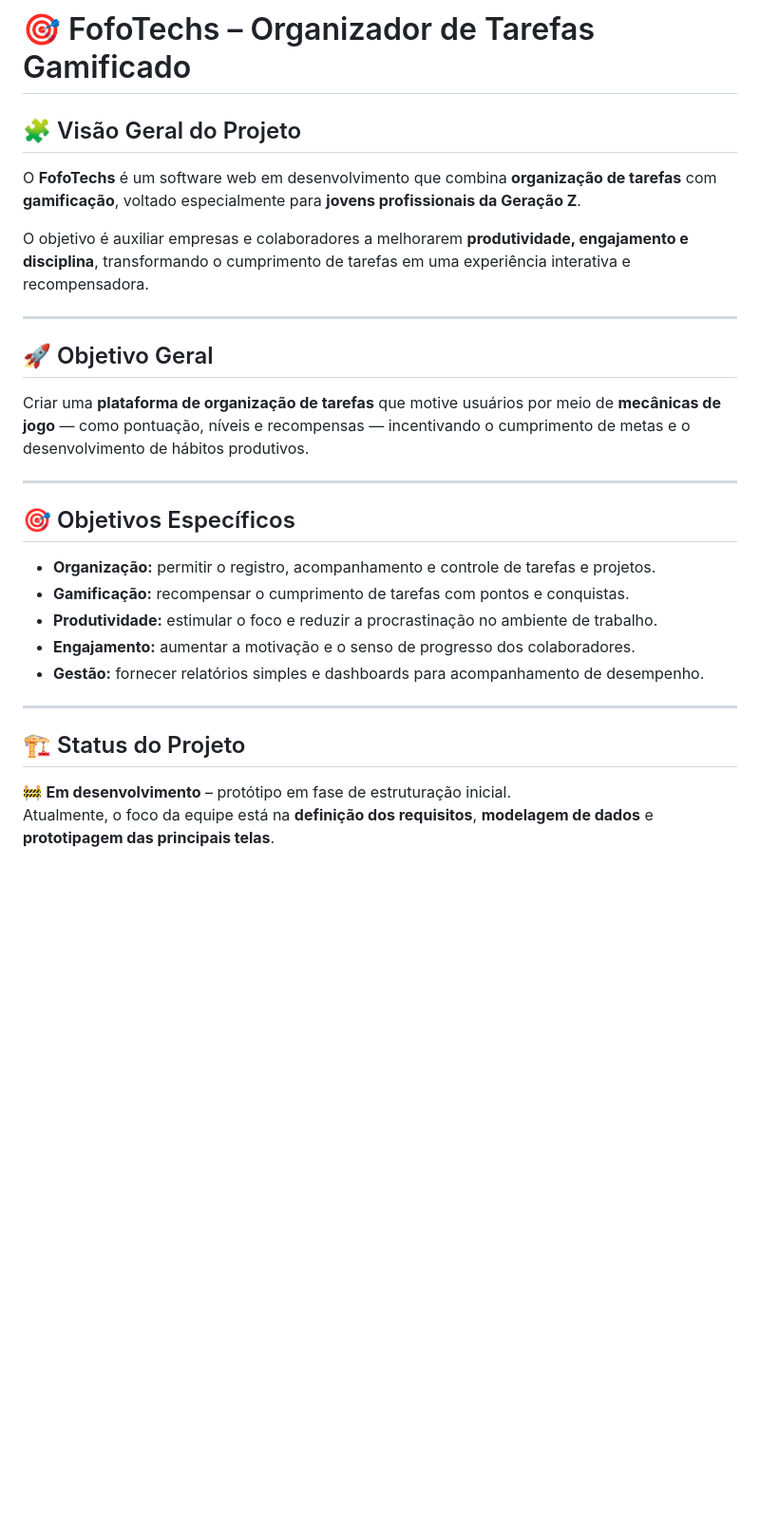
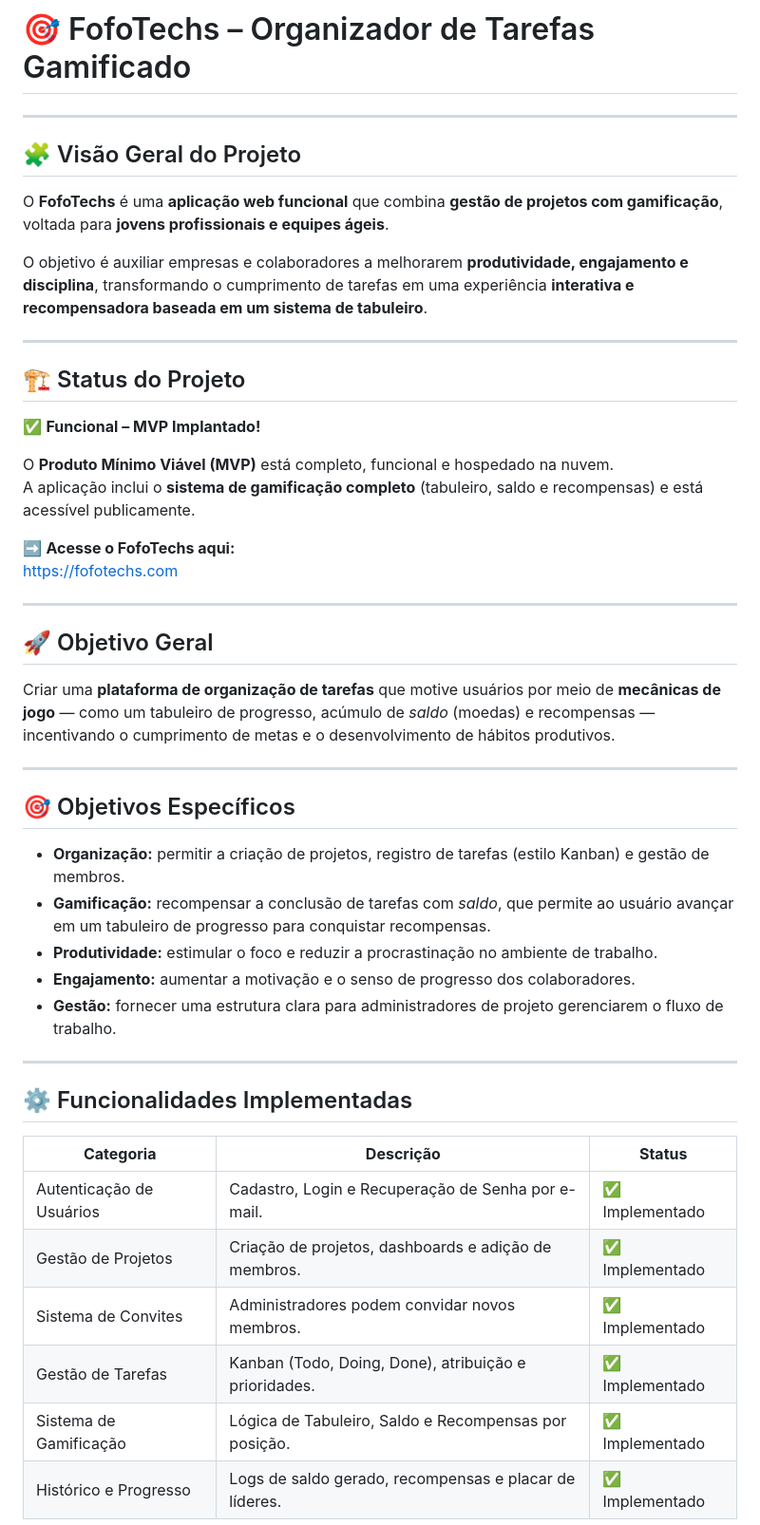
Before and after one commit to luccacorbo/projeto_apsII, a Markdown page: README.md, the part around one of its changes. Shown at 95% size. Drawn GitHub-style; blank space fills up the shorter version.

```diff
--- a/README.md
+++ b/README.md
@@ -1,27 +1,46 @@
 # 🎯 FofoTechs – Organizador de Tarefas Gamificado
 
+---
+
 ## 🧩 Visão Geral do Projeto
-O **FofoTechs** é um software web em desenvolvimento que combina **organização de tarefas** com **gamificação**, voltado especialmente para **jovens profissionais da Geração Z**.
+O **FofoTechs** é uma **aplicação web funcional** que combina **gestão de projetos com gamificação**, voltada para **jovens profissionais e equipes ágeis**.
 
-O objetivo é auxiliar empresas e colaboradores a melhorarem **produtividade, engajamento e disciplina**, transformando o cumprimento de tarefas em uma experiência interativa e recompensadora.
+O objetivo é auxiliar empresas e colaboradores a melhorarem **produtividade, engajamento e disciplina**, transformando o cumprimento de tarefas em uma experiência **interativa e recompensadora baseada em um sistema de tabuleiro**.
+
+---
+
+## 🏗️ Status do Projeto
+✅ **Funcional – MVP Implantado!**
+
+O **Produto Mínimo Viável (MVP)** está completo, funcional e hospedado na nuvem.
+A aplicação inclui o **sistema de gamificação completo** (tabuleiro, saldo e recompensas) e está acessível publicamente.
+
+➡️ **Acesse o FofoTechs aqui:**
+[https://fofotechs.com](https://fofotechs.up.railway.app/login)
 
 ---
 
 ## 🚀 Objetivo Geral
-Criar uma **plataforma de organização de tarefas** que motive usuários por meio de **mecânicas de jogo** — como pontuação, níveis e recompensas — incentivando o cumprimento de metas e o desenvolvimento de hábitos produtivos.
+Criar uma **plataforma de organização de tarefas** que motive usuários por meio de **mecânicas de jogo** — como um tabuleiro de progresso, acúmulo de *saldo* (moedas) e recompensas — incentivando o cumprimento de metas e o desenvolvimento de hábitos produtivos.
 
 ---
 
 ## 🎯 Objetivos Específicos
-- **Organização:** permitir o registro, acompanhamento e controle de tarefas e projetos.
-- **Gamificação:** recompensar o cumprimento de tarefas com pontos e conquistas.
+- **Organização:** permitir a criação de projetos, registro de tarefas (estilo Kanban) e gestão de membros.
+- **Gamificação:** recompensar a conclusão de tarefas com *saldo*, que permite ao usuário avançar em um tabuleiro de progresso para conquistar recompensas.
 - **Produtividade:** estimular o foco e reduzir a procrastinação no ambiente de trabalho.
 - **Engajamento:** aumentar a motivação e o senso de progresso dos colaboradores.
-- **Gestão:** fornecer relatórios simples e dashboards para acompanhamento de desempenho.
+- **Gestão:** fornecer uma estrutura clara para administradores de projeto gerenciarem o fluxo de trabalho.
 
 ---
 
-## 🏗️ Status do Projeto
-🚧 **Em desenvolvimento** – protótipo em fase de estruturação inicial.
-Atualmente, o foco da equipe está na **definição dos requisitos**, **modelagem de dados** e **prototipagem das principais telas**.
+## ⚙️ Funcionalidades Implementadas
+| **Categoria** | **Descrição** | **Status** |
+|----------------|----------------|-------------|
+| Autenticação de Usuários | Cadastro, Login e Recuperação de Senha por e-mail. | ✅ Implementado |
+| Gestão de Projetos | Criação de projetos, dashboards e adição de membros. | ✅ Implementado |
+| Sistema de Convites | Administradores podem convidar novos membros. | ✅ Implementado |
+| Gestão de Tarefas | Kanban (Todo, Doing, Done), atribuição e prioridades. | ✅ Implementado |
+| Sistema de Gamificação | Lógica de Tabuleiro, Saldo e Recompensas por posição. | ✅ Implementado |
+| Histórico e Progresso | Logs de saldo gerado, recompensas e placar de líderes. | ✅ Implementado |
 
```
Also changed, not shown: other parts of README.md (+37 -53 lines).
